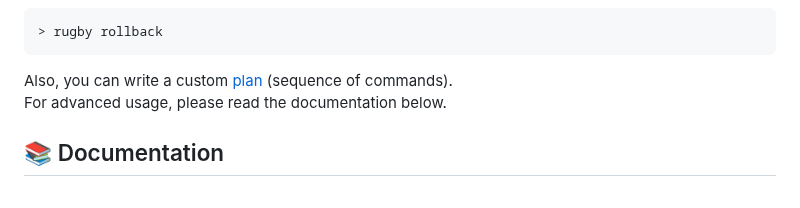
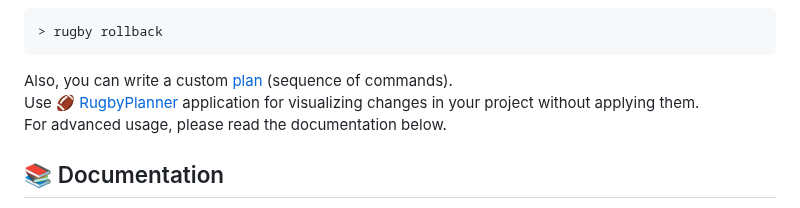
Before and after one commit to swiftyfinch/Rugby, a Markdown page: README.md, the part around the change. GitHub-like rendering.

Commit message:
Add information about RugbyPlanner application

````diff
--- a/README.md
+++ b/README.md
@@ -77,6 +77,7 @@ Deintegrate it with the [rollback](docs/commands-help/rollback.md) command:
 ```
 
 Also, you can write a custom [plan](docs/commands-help/plan.md) (sequence of commands).\
+Use 🏈 [RugbyPlanner](https://github.com/swiftyfinch/RugbyPlanner) application for visualizing changes in your project without applying them.\
 For advanced usage, please read the documentation below.
 
 ## 📚 Documentation
````
Also changed, not shown: docs/commands-help/plan.md (+7 -0 lines).
